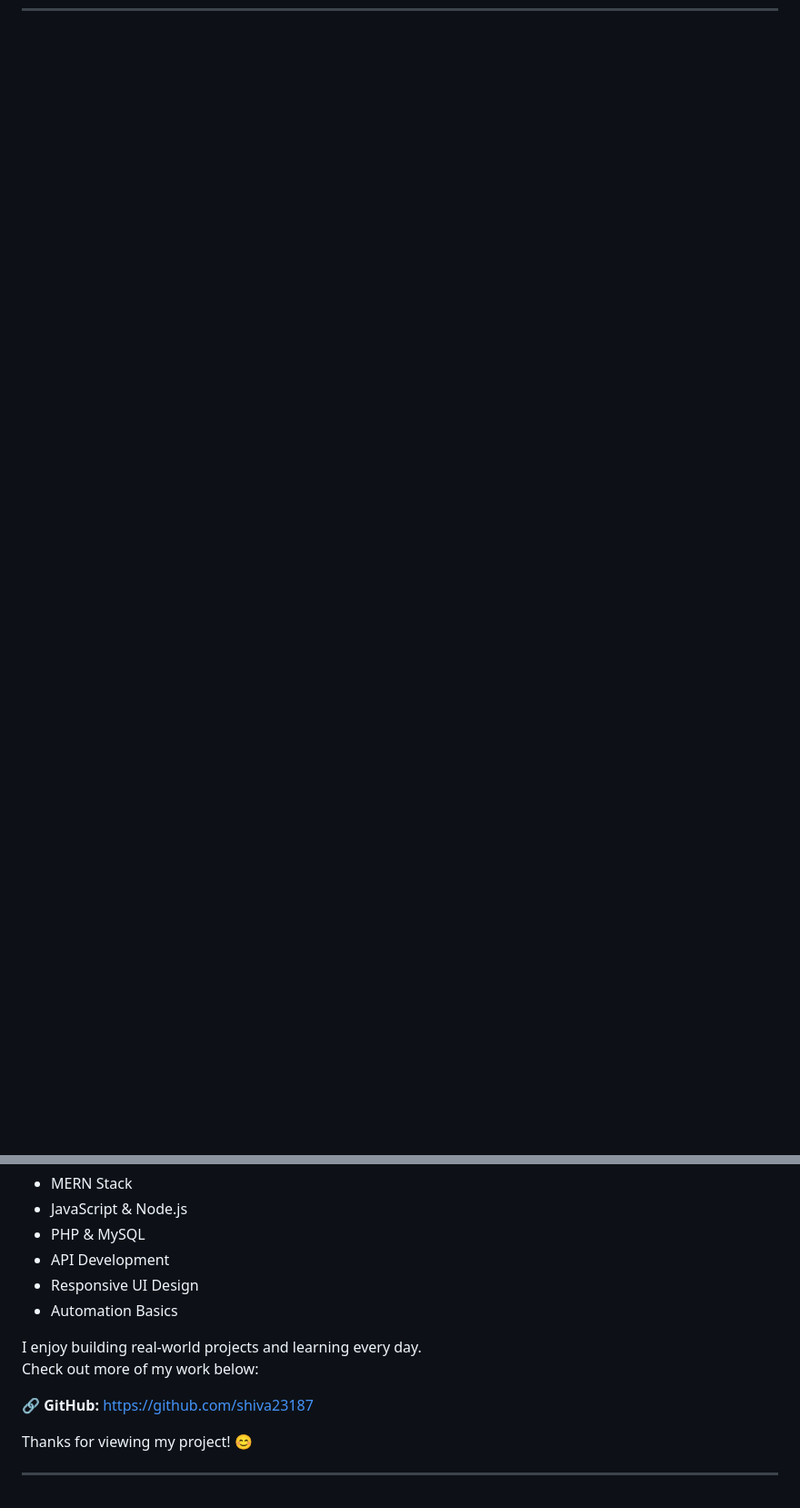
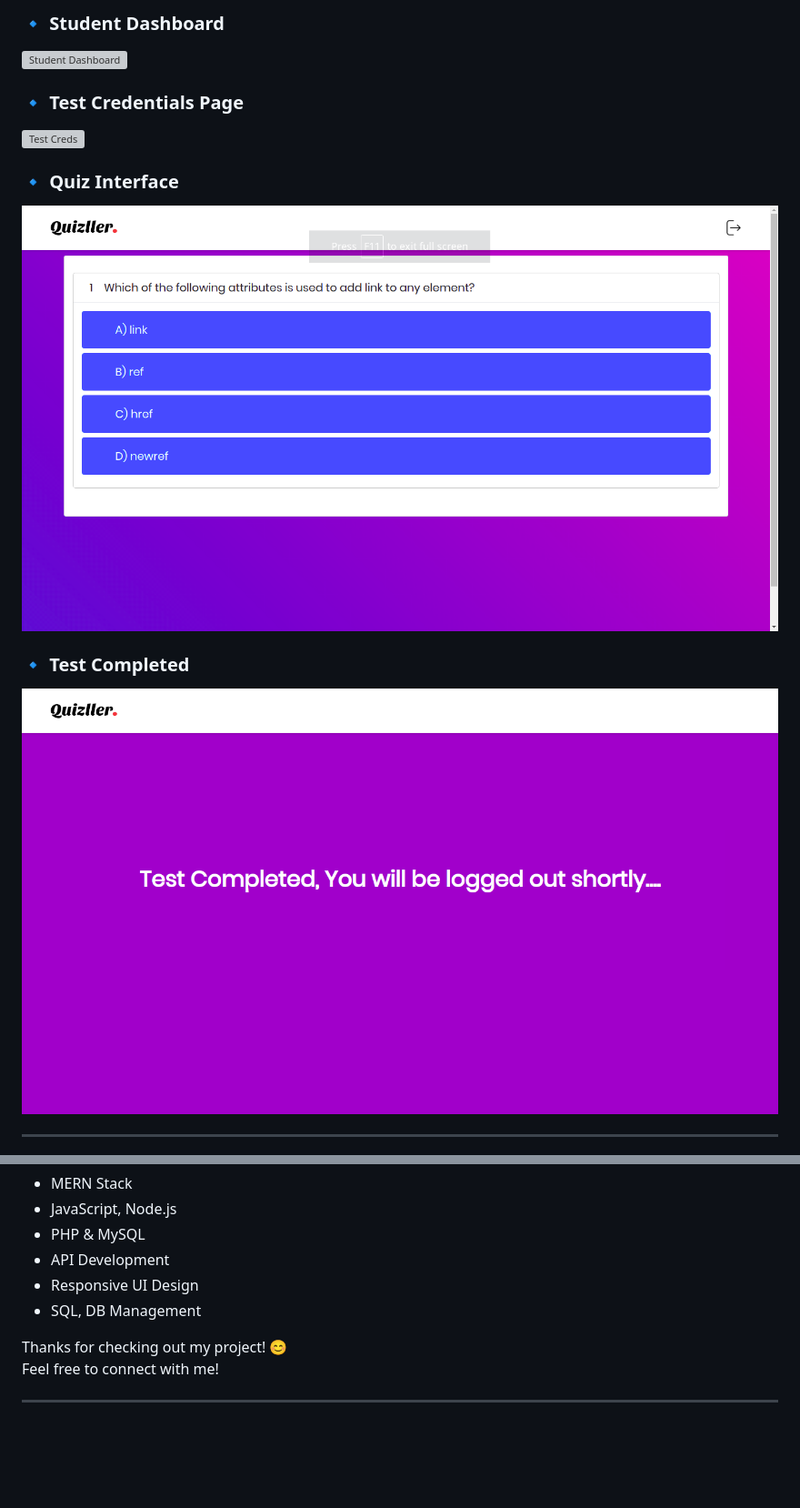
Before and after one commit to shiva23187/Dynamic-Quiz-Application, a Markdown page: README.md, 2 parts joined by grey strips. Shown at 91% size. Drawn GitHub-style; blank space fills up the shorter version; grey boxes are pictures that could not be loaded.

```diff
--- a/README.md
+++ b/README.md
@@ -74,0 +101,14 @@ This project is developed as part of the **Frugal Testing Internship Assignment*
+### 🔹 Student Dashboard
+![Student Dashboard](readme_images/student_dashboard.png)
+
+### 🔹 Test Credentials Page
+![Test Creds](readme_images/student_test_creds.png)
+
+### 🔹 Quiz Interface
+![Student Quiz](readme_images/student_quiz_test.png)
+
+### 🔹 Test Completed
+![Test Completed](readme_images/student_test_completed.png)
+
+---
+
@@ -120,15 +186,11 @@ I love working on:
 - MERN Stack
-- JavaScript & Node.js
+- JavaScript, Node.js
 - PHP & MySQL
 - API Development
 - Responsive UI Design
-- Automation Basics
+- SQL, DB Management
 
-I enjoy building real-world projects and learning every day.
-Check out more of my work below:
-
-🔗 **GitHub:** https://github.com/shiva23187
-
-Thanks for viewing my project! 😊
+Thanks for checking out my project! 😊
+Feel free to connect with me!
 
 ---
```
Also changed, not shown: other parts of README.md (+108 -56 lines).
